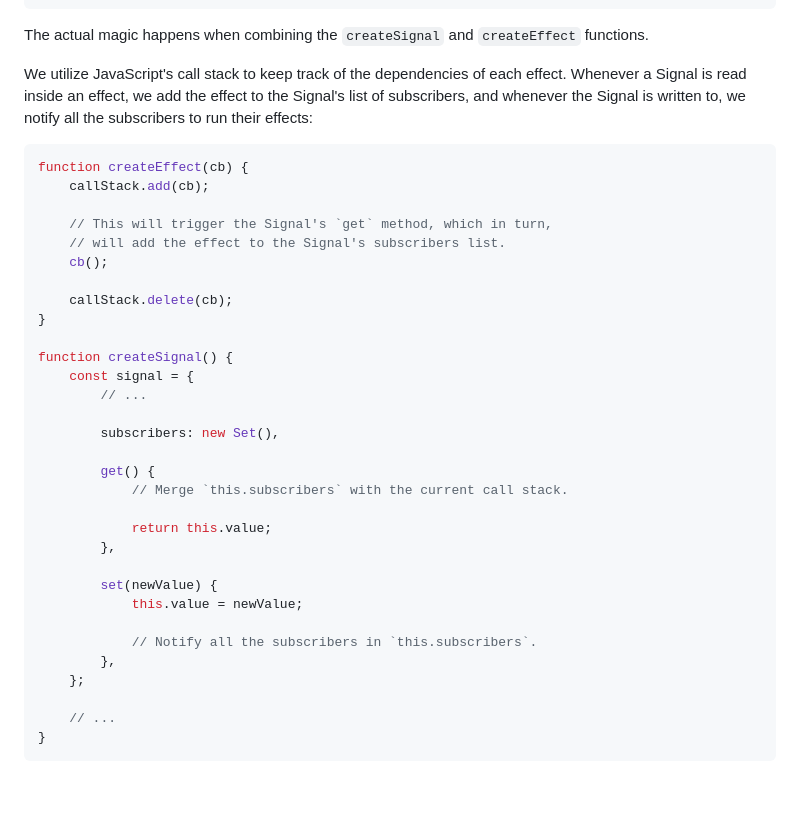
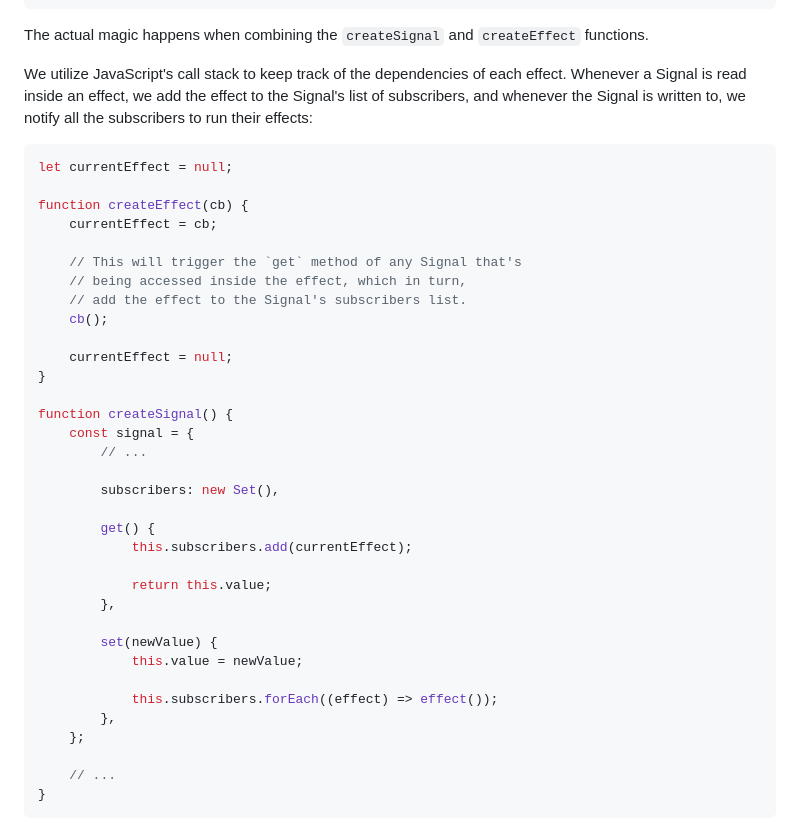
Before and after one commit to StyleShit/ts-signals, a Markdown page: README.md, the part around the change. GitHub-like rendering; blank space fills up the shorter version.

Commit message:
docs: improve under the hood explanation

````diff
--- a/README.md
+++ b/README.md
@@ -125,14 +125,17 @@ We utilize JavaScript's call stack to keep track of the dependencies of each eff
 Whenever a Signal is read inside an effect, we add the effect to the Signal's list of subscribers, and whenever the Signal is written to, we notify all the subscribers to run their effects:
 
 ```typescript
+let currentEffect = null;
+
 function createEffect(cb) {
-	callStack.add(cb);
+	currentEffect = cb;
 
-	// This will trigger the Signal's `get` method, which in turn,
-	// will add the effect to the Signal's subscribers list.
+	// This will trigger the `get` method of any Signal that's
+	// being accessed inside the effect, which in turn,
+	// add the effect to the Signal's subscribers list.
 	cb();
 
-	callStack.delete(cb);
+	currentEffect = null;
 }
 
 function createSignal() {
@@ -142,7 +145,7 @@ function createSignal() {
 		subscribers: new Set(),
 
 		get() {
-			// Merge `this.subscribers` with the current call stack.
+			this.subscribers.add(currentEffect);
 
 			return this.value;
 		},
@@ -150,7 +153,7 @@ function createSignal() {
 		set(newValue) {
 			this.value = newValue;
 
-			// Notify all the subscribers in `this.subscribers`.
+			this.subscribers.forEach((effect) => effect());
 		},
 	};
 
````
